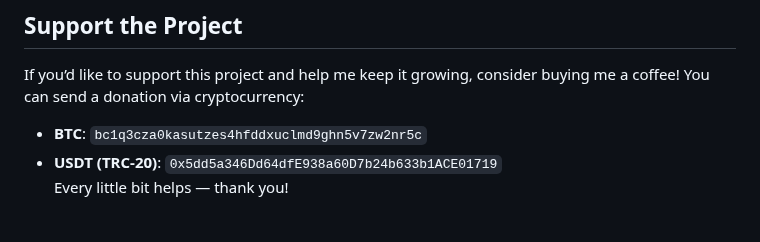
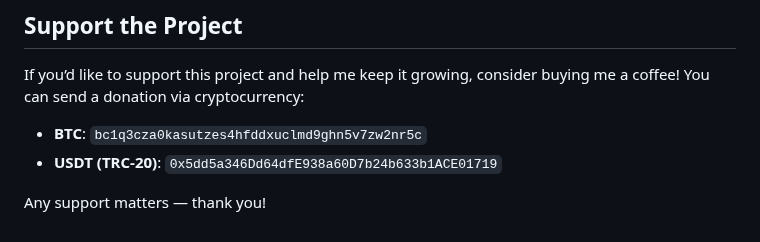
Before and after one commit to samsonovss/ESPHome-Treadmill-FTMS, a Markdown page: README.md, the part around the change. Rendered like a GitHub page.

```diff
--- a/README.md
+++ b/README.md
@@ -66,4 +66,5 @@ Created by [@samsonovss](https://t.me/samsonovss) in collaboration with Grok, an
 If you’d like to support this project and help me keep it growing, consider buying me a coffee! You can send a donation via cryptocurrency:
 - **BTC**: `bc1q3cza0kasutzes4hfddxuclmd9ghn5v7zw2nr5c`
 - **USDT (TRC-20)**: `0x5dd5a346Dd64dfE938a60D7b24b633b1ACE01719`
-Every little bit helps — thank you!
+
+Any support matters — thank you!
```
